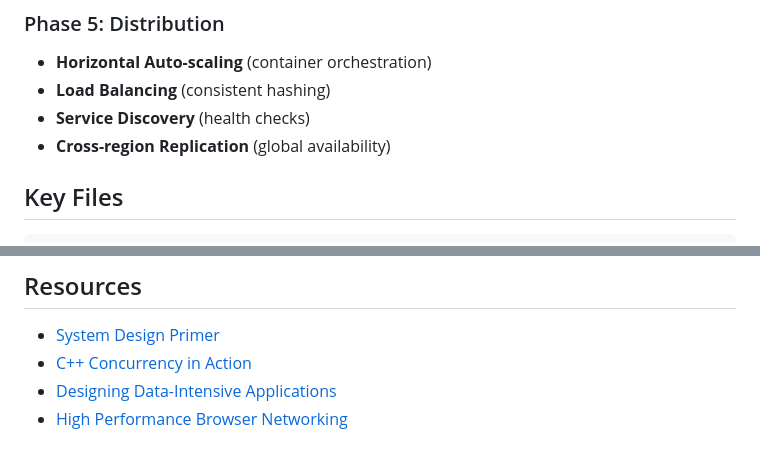
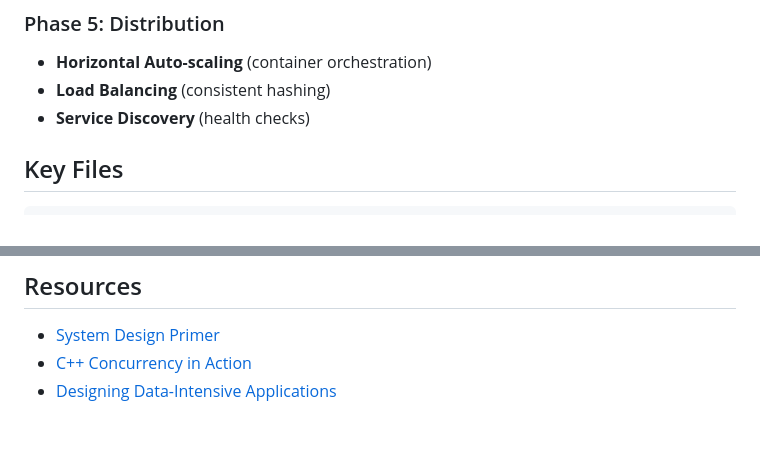
Before and after one commit to kapil0x/MetricsStream, a Markdown page: README.md, 2 parts joined by grey strips. Drawn GitHub-style.

```diff
--- a/README.md
+++ b/README.md
@@ -217,7 +217,6 @@ Load Balancer → [Server1: 2K RPS]
 - **Horizontal Auto-scaling** (container orchestration)
 - **Load Balancing** (consistent hashing)
 - **Service Discovery** (health checks)
-- **Cross-region Replication** (global availability)
 
 ## Key Files
 
@@ -287,4 +286,3 @@ This is a learning project! Contributions welcome:
 - [System Design Primer](https://github.com/donnemartin/system-design-primer)
 - [C++ Concurrency in Action](https://www.manning.com/books/c-plus-plus-concurrency-in-action)
 - [Designing Data-Intensive Applications](https://dataintensive.net/)
-- [High Performance Browser Networking](https://hpbn.co/)
```
Also changed, not shown: CLAUDE.md (+174 -72 lines).
